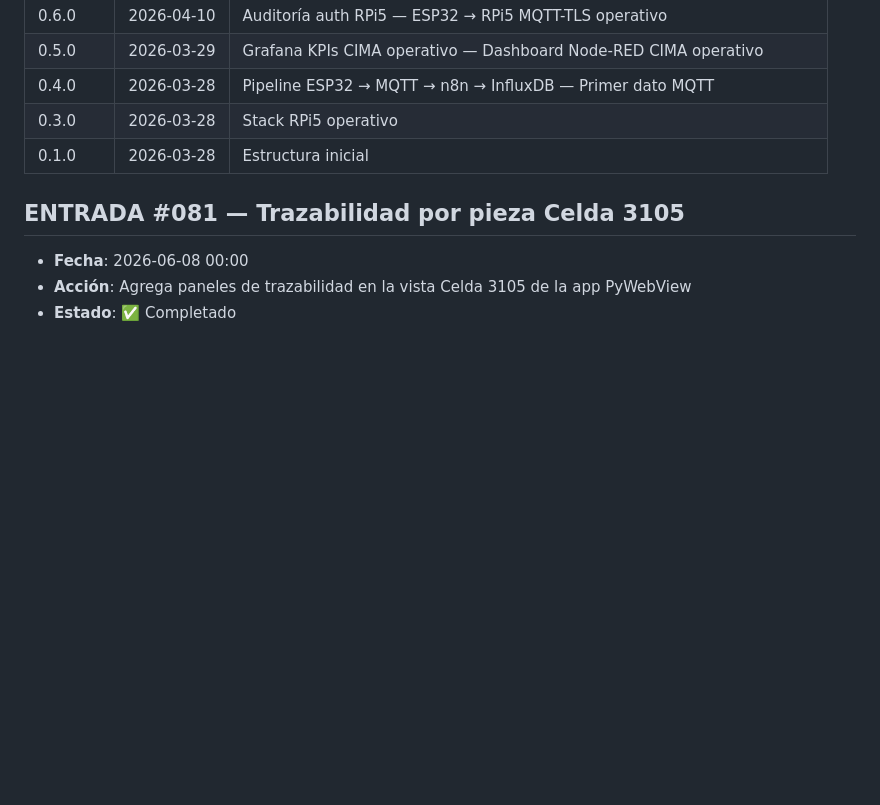
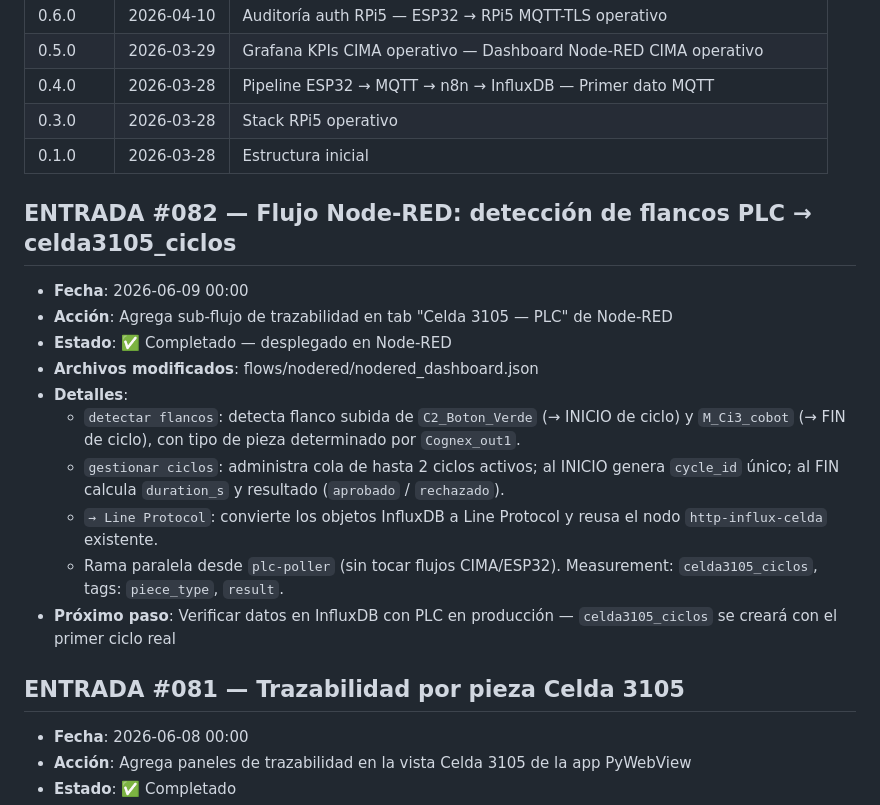
Before and after one commit to Caspian258/Smart-Manufacturing, a Markdown page: bitacora/bitacora_README.md, the part around the change. GitHub-like rendering; blank space fills up the shorter version.

Commit message:
docs: bitácora #082 — flujo Node-RED detección flancos PLC → celda3105_ciclos

```diff
--- a/bitacora/bitacora_README.md
+++ b/bitacora/bitacora_README.md
@@ -1482,6 +1482,18 @@ python3 -m serial.tools.miniterm /dev/ttyACM0 115200  # alternativa
 | 0.3.0 | 2026-03-28 | Stack RPi5 operativo |
 | 0.1.0 | 2026-03-28 | Estructura inicial |
 
+## ENTRADA #082 — Flujo Node-RED: detección de flancos PLC → celda3105_ciclos
+- **Fecha**: 2026-06-09 00:00
+- **Acción**: Agrega sub-flujo de trazabilidad en tab "Celda 3105 — PLC" de Node-RED
+- **Estado**: ✅ Completado — desplegado en Node-RED
+- **Archivos modificados**: flows/nodered/nodered_dashboard.json
+- **Detalles**:
+  - `detectar flancos`: detecta flanco subida de `C2_Boton_Verde` (→ INICIO de ciclo) y `M_Ci3_cobot` (→ FIN de ciclo), con tipo de pieza determinado por `Cognex_out1`.
+  - `gestionar ciclos`: administra cola de hasta 2 ciclos activos; al INICIO genera `cycle_id` único; al FIN calcula `duration_s` y resultado (`aprobado` / `rechazado`).
+  - `→ Line Protocol`: convierte los objetos InfluxDB a Line Protocol y reusa el nodo `http-influx-celda` existente.
+  - Rama paralela desde `plc-poller` (sin tocar flujos CIMA/ESP32). Measurement: `celda3105_ciclos`, tags: `piece_type`, `result`.
+- **Próximo paso**: Verificar datos en InfluxDB con PLC en producción — `celda3105_ciclos` se creará con el primer ciclo real
+
 ## ENTRADA #081 — Trazabilidad por pieza Celda 3105
 - **Fecha**: 2026-06-08 00:00
 - **Acción**: Agrega paneles de trazabilidad en la vista Celda 3105 de la app PyWebView
```
